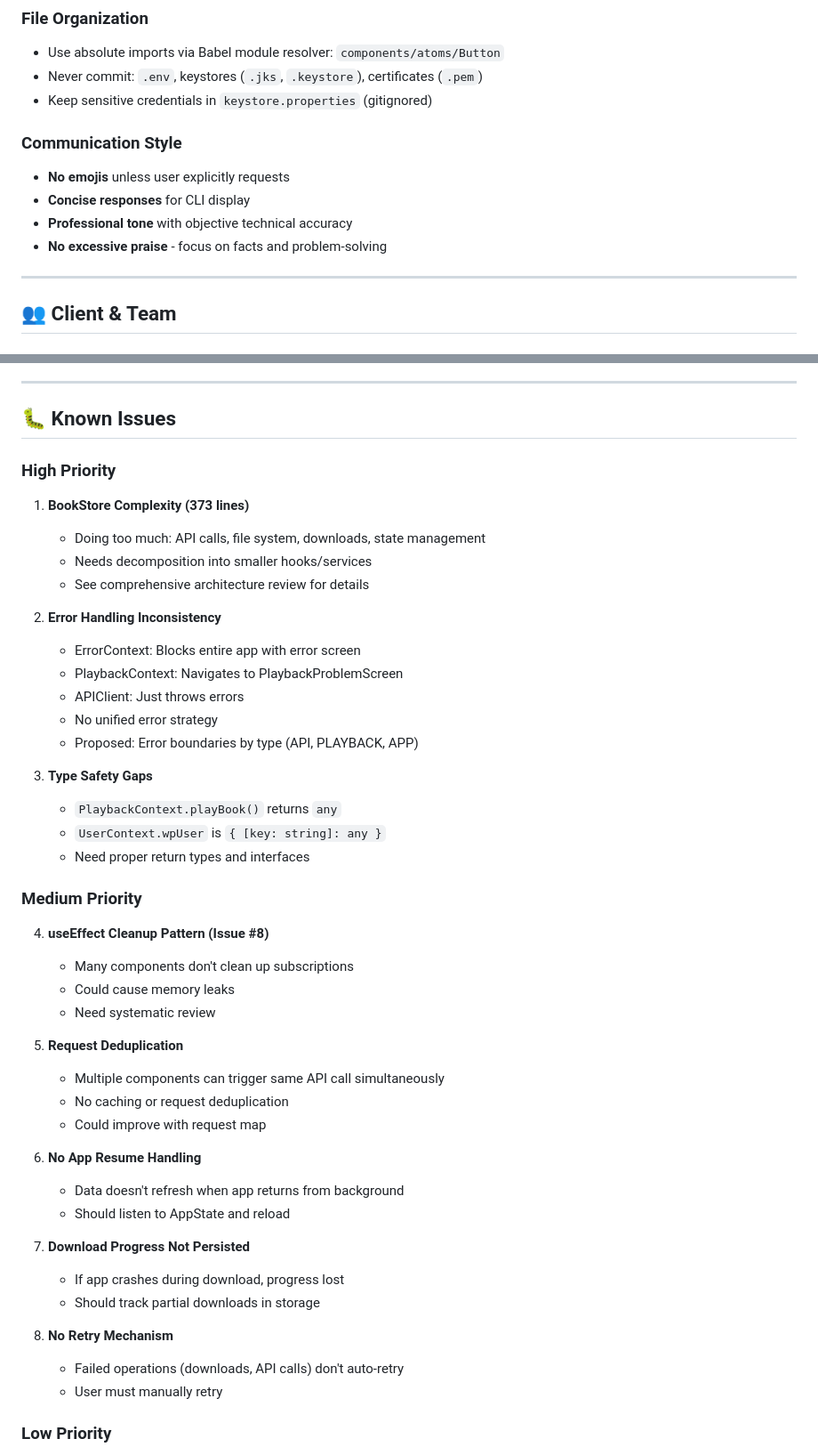
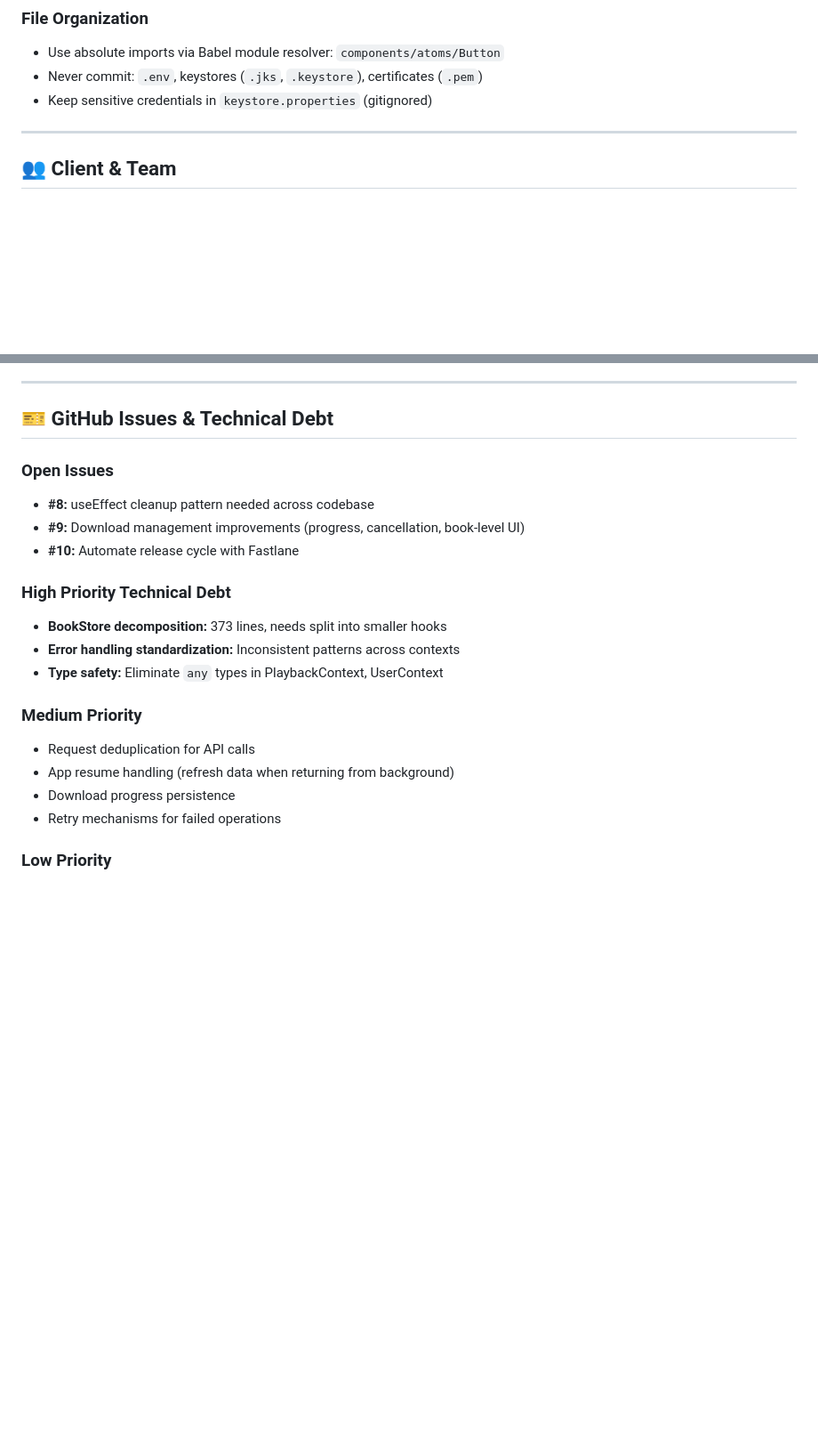
Before and after one commit to seven-stars-software/amplify-audiobooks-react-native, a Markdown page: .claude/PROJECT_CONTEXT.md, 2 parts joined by grey strips. Shown at 89% size. GitHub-like rendering; blank space fills up the shorter version.

```diff
--- a/.claude/PROJECT_CONTEXT.md
+++ b/.claude/PROJECT_CONTEXT.md
@@ -222,12 +177,6 @@ saveToStorage() (persist status)
 - Use absolute imports via Babel module resolver: `components/atoms/Button`
 - Never commit: `.env`, keystores (`.jks`, `.keystore`), certificates (`.pem`)
 - Keep sensitive credentials in `keystore.properties` (gitignored)
-
-### Communication Style
-- **No emojis** unless user explicitly requests
-- **Concise responses** for CLI display
-- **Professional tone** with objective technical accuracy
-- **No excessive praise** - focus on facts and problem-solving
 
 ---
 
@@ -352,47 +301,22 @@ saveToStorage() (persist status)
 
 ---
 
-## 🐛 Known Issues
+## 🎫 GitHub Issues & Technical Debt
 
-### High Priority
-1. **BookStore Complexity (373 lines)**
-   - Doing too much: API calls, file system, downloads, state management
-   - Needs decomposition into smaller hooks/services
-   - See comprehensive architecture review for details
+### Open Issues
+- **#8:** useEffect cleanup pattern needed across codebase
+- **#9:** Download management improvements (progress, cancellation, book-level UI)
+- **#10:** Automate release cycle with Fastlane
 
-2. **Error Handling Inconsistency**
-   - ErrorContext: Blocks entire app with error screen
-   - PlaybackContext: Navigates to PlaybackProblemScreen
-   - APIClient: Just throws errors
-   - No unified error strategy
-   - Proposed: Error boundaries by type (API, PLAYBACK, APP)
-
-3. **Type Safety Gaps**
-   - `PlaybackContext.playBook()` returns `any`
-   - `UserContext.wpUser` is `{ [key: string]: any }`
-   - Need proper return types and interfaces
+### High Priority Technical Debt
+- **BookStore decomposition:** 373 lines, needs split into smaller hooks
+- **Error handling standardization:** Inconsistent patterns across contexts
+- **Type safety:** Eliminate `any` types in PlaybackContext, UserContext
 
 ### Medium Priority
-4. **useEffect Cleanup Pattern (Issue #8)**
-   - Many components don't clean up subscriptions
-   - Could cause memory leaks
-   - Need systematic review
-
-5. **Request Deduplication**
-   - Multiple components can trigger same API call simultaneously
-   - No caching or request deduplication
-   - Could improve with request map
-
-6. **No App Resume Handling**
-   - Data doesn't refresh when app returns from background
-   - Should listen to AppState and reload
-
-7. **Download Progress Not Persisted**
-   - If app crashes during download, progress lost
-   - Should track partial downloads in storage
-
-8. **No Retry Mechanism**
-   - Failed operations (downloads, API calls) don't auto-retry
-   - User must manually retry
+- Request deduplication for API calls
+- App resume handling (refresh data when returning from background)
+- Download progress persistence
+- Retry mechanisms for failed operations
 
 ### Low Priority
```
Also changed, not shown: other parts of .claude/PROJECT_CONTEXT.md (+12 -104 lines).
